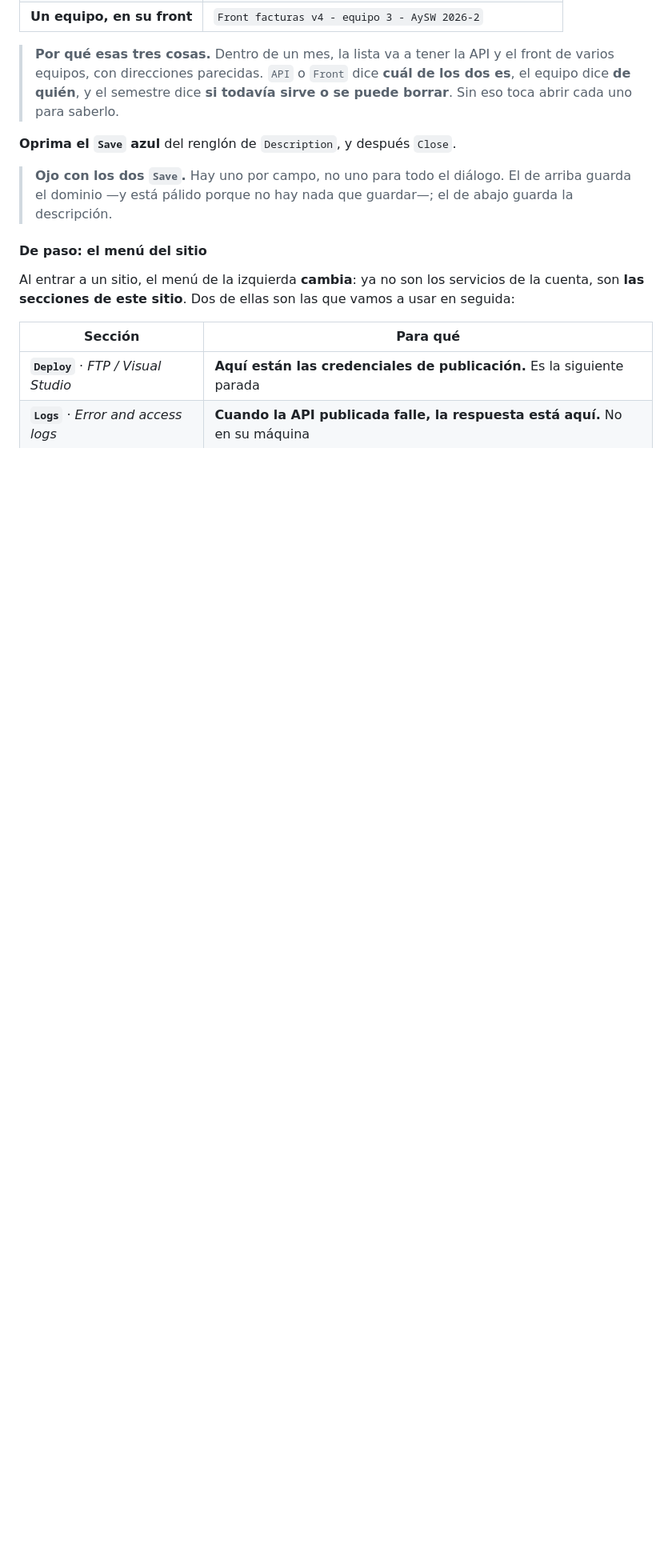
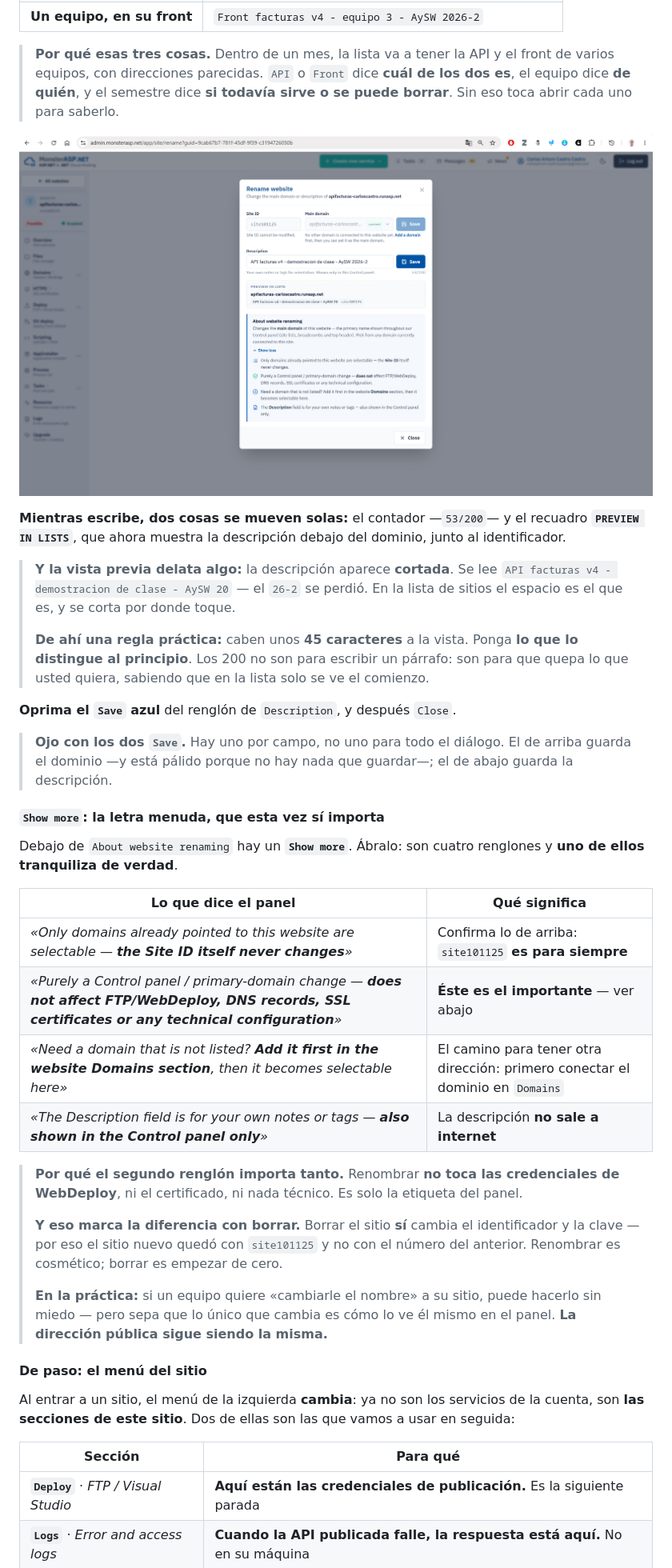
Before and after one commit to ccastro2050/proyecto_aplicacion_y_servicios_web4, a Markdown page: TUTORIAL_PUBLICAR.md, the part around the change. Shown: that part at 80% size. GitHub-like rendering; pictures changed too: docs/tutorial_publicar/img/33_renombrar_detalle.png (added); blank space fills up the shorter version.

Commit message:
Tutorial 5.7: la letra menuda de Rename y el corte de la vista previa
Renombrar no toca WebDeploy ni el certificado; borrar si. Y la lista
corta la descripcion a unos 45 caracteres.

```diff
--- a/TUTORIAL_PUBLICAR.md
+++ b/TUTORIAL_PUBLICAR.md
@@ -1492,11 +1492,51 @@ quién es y de qué curso es.**
 > **cuál de los dos es**, el equipo dice **de quién**, y el semestre dice **si
 > todavía sirve o se puede borrar**. Sin eso toca abrir cada uno para saberlo.
 
+![El diálogo con la descripción escrita y Show more abierto](docs/tutorial_publicar/img/33_renombrar_detalle.png)
+
+**Mientras escribe, dos cosas se mueven solas:** el contador —`53/200`— y el
+recuadro **`PREVIEW IN LISTS`**, que ahora muestra la descripción debajo del
+dominio, junto al identificador.
+
+> **Y la vista previa delata algo:** la descripción aparece **cortada**. Se lee
+> `API facturas v4 - demostracion de clase - AySW 20` — el `26-2` se perdió. En
+> la lista de sitios el espacio es el que es, y se corta por donde toque.
+>
+> **De ahí una regla práctica:** caben unos **45 caracteres** a la vista. Ponga
+> **lo que lo distingue al principio**. Los 200 no son para escribir un párrafo:
+> son para que quepa lo que usted quiera, sabiendo que en la lista solo se ve el
+> comienzo.
+
 **Oprima el `Save` azul** del renglón de `Description`, y después `Close`.
 
 > **Ojo con los dos `Save`.** Hay uno por campo, no uno para todo el diálogo. El
 > de arriba guarda el dominio —y está pálido porque no hay nada que guardar—;
 > el de abajo guarda la descripción.
+
+#### `Show more`: la letra menuda, que esta vez sí importa
+
+Debajo de `About website renaming` hay un **`Show more`**. Ábralo: son cuatro
+renglones y **uno de ellos tranquiliza de verdad**.
+
+| Lo que dice el panel | Qué significa |
+|---|---|
+| *«Only domains already pointed to this website are selectable — **the Site ID itself never changes**»* | Confirma lo de arriba: `site101125` **es para siempre** |
+| *«Purely a Control panel / primary-domain change — **does not affect FTP/WebDeploy, DNS records, SSL certificates or any technical configuration**»* | **Éste es el importante** — ver abajo |
+| *«Need a domain that is not listed? **Add it first in the website Domains section**, then it becomes selectable here»* | El camino para tener otra dirección: primero conectar el dominio en `Domains` |
+| *«The Description field is for your own notes or tags — **also shown in the Control panel only**»* | La descripción **no sale a internet** |
+
+> **Por qué el segundo renglón importa tanto.** Renombrar **no toca las
+> credenciales de WebDeploy**, ni el certificado, ni nada técnico. Es solo la
+> etiqueta del panel.
+>
+> **Y eso marca la diferencia con borrar.** Borrar el sitio **sí** cambia el
+> identificador y la clave — por eso el sitio nuevo quedó con `site101125` y no
+> con el número del anterior. Renombrar es cosmético; borrar es empezar de
+> cero.
+>
+> **En la práctica:** si un equipo quiere «cambiarle el nombre» a su sitio,
+> puede hacerlo sin miedo — pero sepa que lo único que cambia es cómo lo ve
+> él mismo en el panel. **La dirección pública sigue siendo la misma.**
 
 #### De paso: el menú del sitio
 
```
